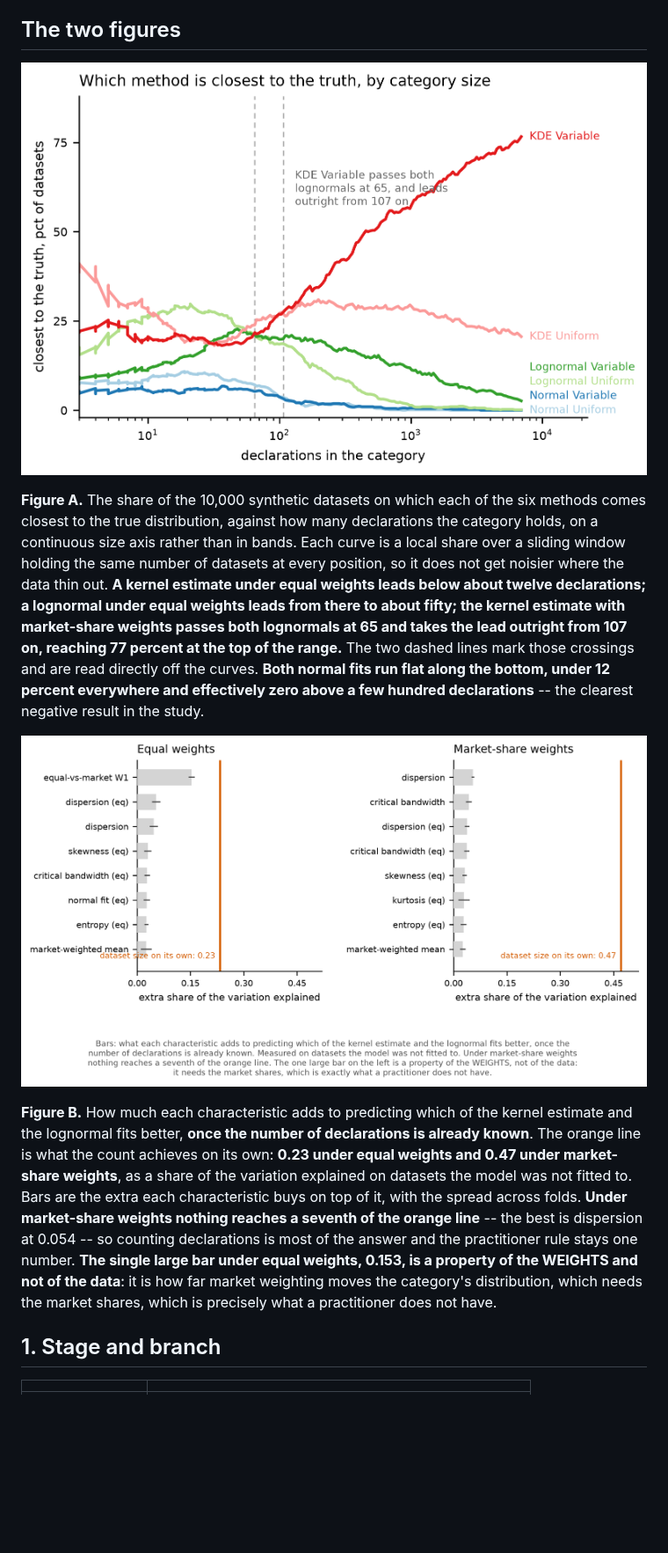
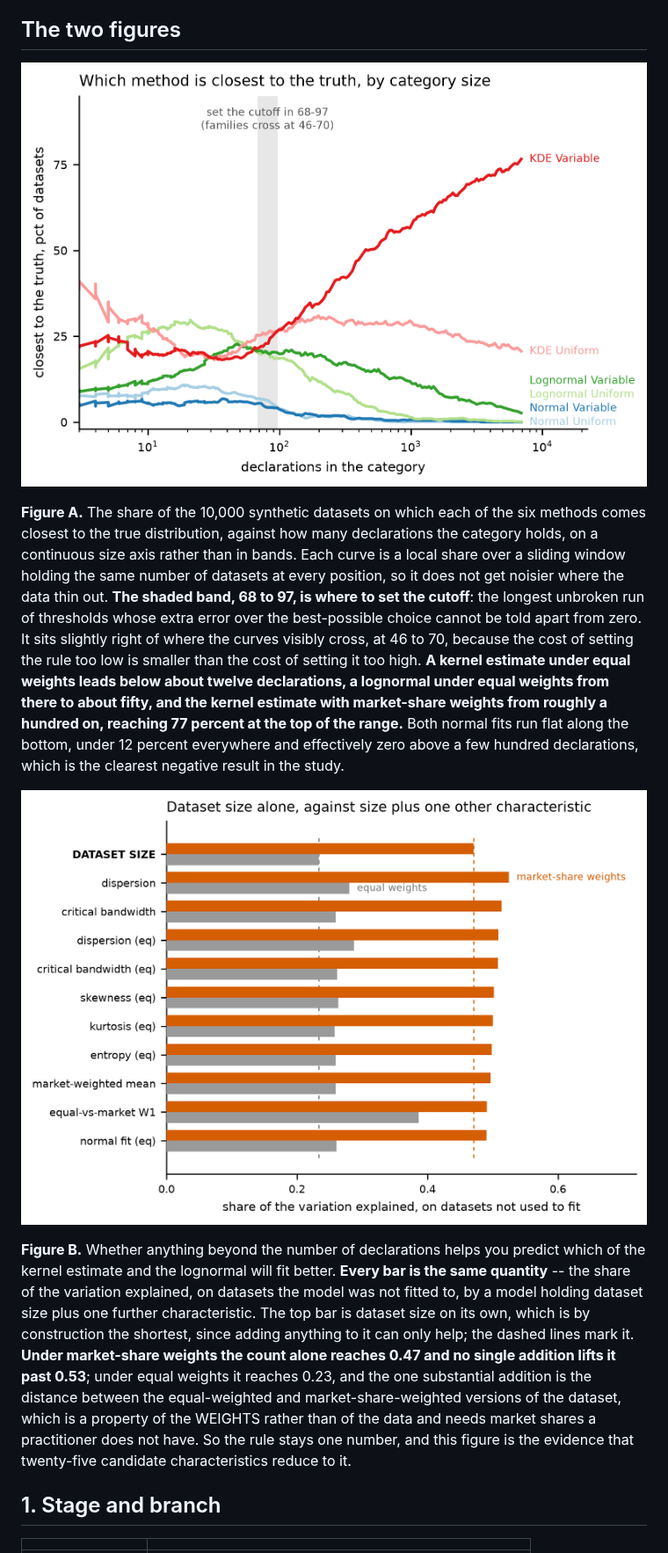
Before and after one commit to mtorres2941/CompareUQMethods, a Markdown page: reports/HANDOFF_stage-2f.md, the part around one of its changes. Shown at 88% size. Drawn GitHub-style; pictures changed too: outputs/figures/CompareUQMethods_FIG_ChoiceDrivers.png, outputs/figures/CompareUQMethods_FIG_WhenToUseWhich.png; blank space fills up the shorter version.

```diff
--- a/reports/HANDOFF_stage-2f.md
+++ b/reports/HANDOFF_stage-2f.md
@@ -343,12 +377,14 @@ six methods comes closest to the true distribution, against how many
 declarations the category holds, on a continuous size axis rather than in
 bands. Each curve is a local share over a sliding window holding the same
 number of datasets at every position, so it does not get noisier where the data
-thin out. **A kernel estimate under equal weights leads below about twelve
-declarations; a lognormal under equal weights leads from there to about fifty;
-the kernel estimate with market-share weights passes both lognormals at 65 and
-takes the lead outright from 107 on, reaching 77 percent at the top of the
-range.** The two dashed lines mark those crossings and are read directly off
-the curves. **Both normal fits run flat along the bottom, under 12 percent
-everywhere and effectively zero above a few hundred declarations** -- the
-clearest negative result in the study.
+thin out. **The shaded band, 68 to 97, is where to set the cutoff**: the longest
+unbroken run of thresholds whose extra error over the best-possible choice
+cannot be told apart from zero. It sits slightly right of where the curves
+visibly cross, at 46 to 70, because the cost of setting the rule too low is
+smaller than the cost of setting it too high. **A kernel estimate under equal weights leads below about
+twelve declarations, a lognormal under equal weights from there to about fifty,
+and the kernel estimate with market-share weights from roughly a hundred on,
+reaching 77 percent at the top of the range.** Both normal fits run flat along
+the bottom, under 12 percent everywhere and effectively zero above a few
+hundred declarations, which is the clearest negative result in the study.
 
@@ -356,16 +392,17 @@ clearest negative result in the study.
 
-**Figure B.** How much each characteristic adds to predicting which of the
-kernel estimate and the lognormal fits better, **once the number of
-declarations is already known**. The orange line is what the count achieves on
-its own: **0.23 under equal weights and 0.47 under market-share weights**, as a
-share of the variation explained on datasets the model was not fitted to. Bars
-are the extra each characteristic buys on top of it, with the spread across
-folds. **Under market-share weights nothing reaches a seventh of the orange
-line** -- the best is dispersion at 0.054 -- so counting declarations is most
-of the answer and the practitioner rule stays one number. **The single large
-bar under equal weights, 0.153, is a property of the WEIGHTS and not of the
-data**: it is how far market weighting moves the category's distribution, which
-needs the market shares, which is precisely what a practitioner does not have.
+**Figure B.** Whether anything beyond the number of declarations helps you
+predict which of the kernel estimate and the lognormal will fit better. **Every
+bar is the same quantity** -- the share of the variation explained, on datasets
+the model was not fitted to, by a model holding dataset size plus one further
+characteristic. The top bar is dataset size on its own, which is by
+construction the shortest, since adding anything to it can only help; the
+dashed lines mark it. **Under market-share weights the count alone reaches 0.47
+and no single addition lifts it past 0.53**; under equal weights it reaches
+0.23, and the one substantial addition is the distance between the
+equal-weighted and market-share-weighted versions of the dataset, which is a
+property of the WEIGHTS rather than of the data and needs market shares a
+practitioner does not have. So the rule stays one number, and this figure is
+the evidence that twenty-five candidate characteristics reduce to it.
 
 ## 1. Stage and branch
 
```
Also changed, not shown: other parts of reports/HANDOFF_stage-2f.md (+57 -23 lines), 6 other files.
